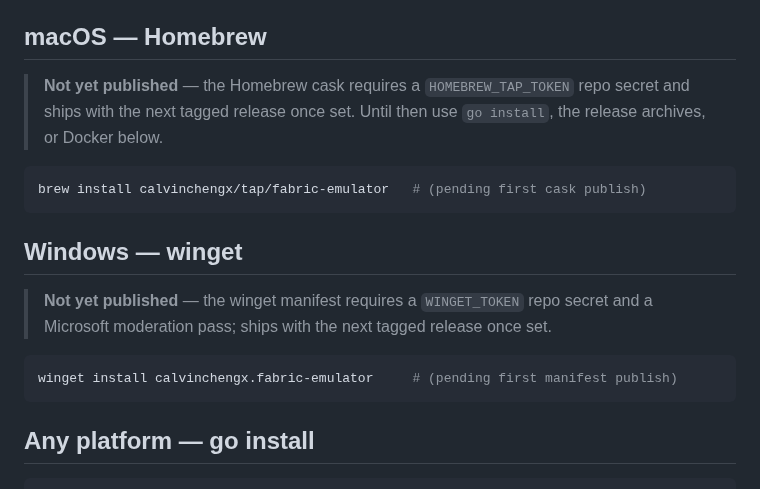
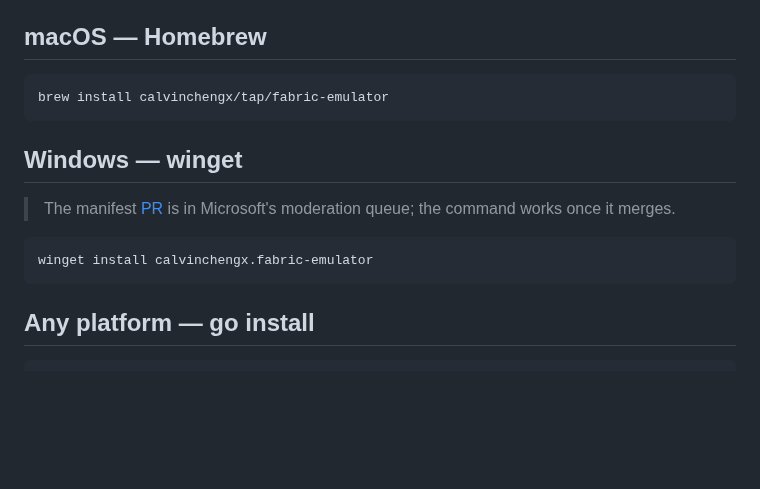
Before and after one commit to calvinchengx/fabric-emulator, a Markdown page: docs/02-installation.md, the part around the change. GitHub-like rendering; blank space fills up the shorter version.

Commit message:
docs: Homebrew is live (v0.4.1 cask published); winget pending moderation
brew install calvinchengx/tap/fabric-emulator works now. The winget
manifest PR (microsoft/winget-pkgs#409794) is in Microsoft's queue.

````diff
--- a/docs/02-installation.md
+++ b/docs/02-installation.md
@@ -10,22 +10,17 @@ Linux, macOS, and Windows.
 
 ## macOS — Homebrew
 
-> **Not yet published** — the Homebrew cask requires a `HOMEBREW_TAP_TOKEN`
-> repo secret and ships with the next tagged release once set. Until then use
-> `go install`, the release archives, or Docker below.
-
 ```bash
-brew install calvinchengx/tap/fabric-emulator   # (pending first cask publish)
+brew install calvinchengx/tap/fabric-emulator
 ```
 
 ## Windows — winget
 
-> **Not yet published** — the winget manifest requires a `WINGET_TOKEN` repo
-> secret and a Microsoft moderation pass; ships with the next tagged release
-> once set.
+> The manifest [PR](https://github.com/microsoft/winget-pkgs/pull/409794) is in
+> Microsoft's moderation queue; the command works once it merges.
 
 ```powershell
-winget install calvinchengx.fabric-emulator     # (pending first manifest publish)
+winget install calvinchengx.fabric-emulator
 ```
 
 ## Any platform — go install
````
